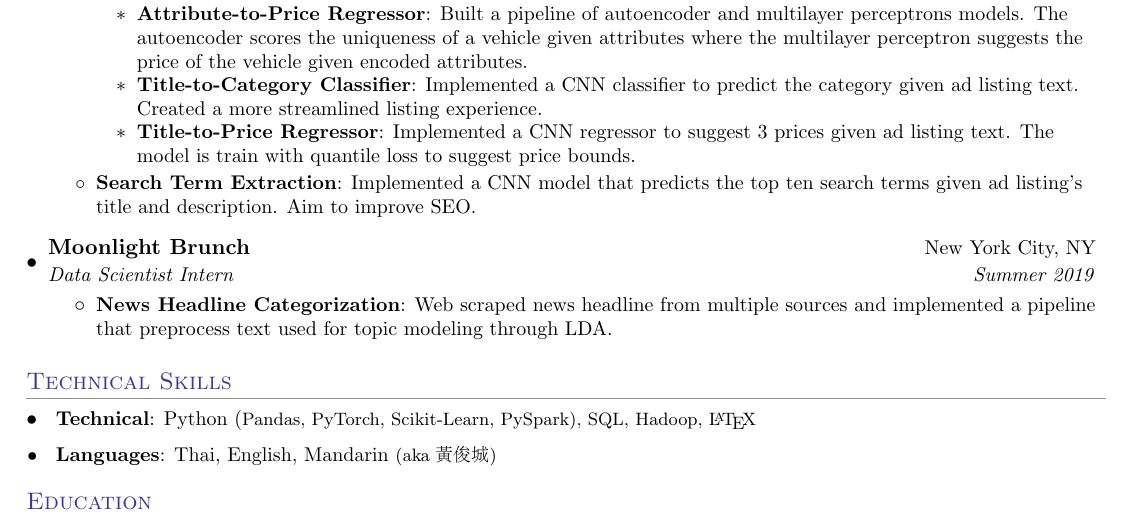
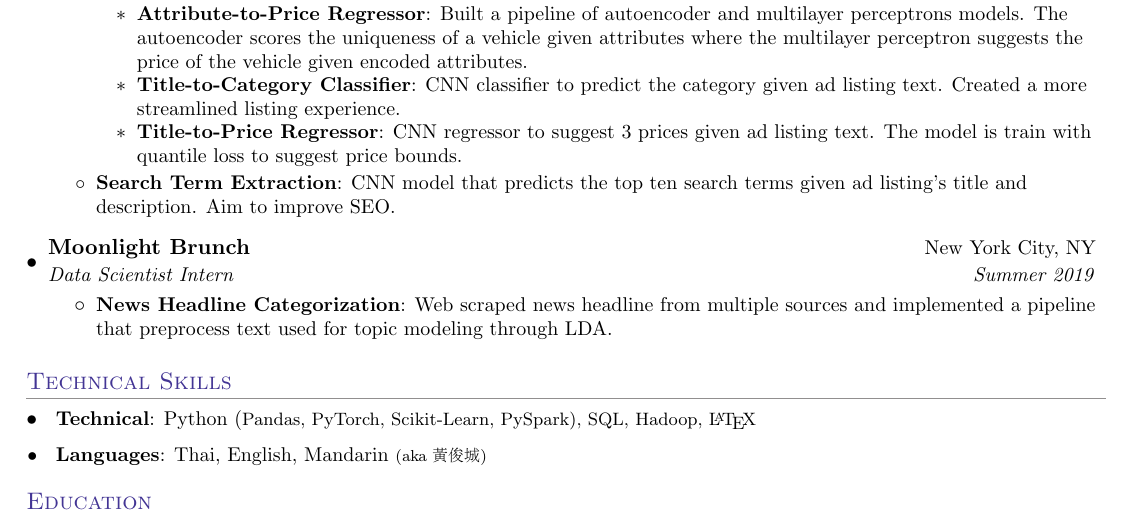
Before and after one commit to nopphrakornk/resume, a LaTeX CV (resume_nop.tex): part of the page, cut so that both start at the same text. Compiled offline with pdfLaTeX.

Commit message:
change fontsize in chinese

```diff
--- a/resume_nop.tex
+++ b/resume_nop.tex
@@ -106,11 +107,11 @@
       	{Built and deployed an api for suggestions on the listing page. The api contains three main models: \textit{Atrributes-to-Price Regressor}, \textit{Title-to-Category Classifier} and \textit{Title-to-Price Regressor}. All models in the api are updated and retrained weekly.}
       		\resumeItemListStart
       			\resumeItem{Attribute-to-Price Regressor}{Built a pipeline of autoencoder and multilayer perceptrons models. The autoencoder scores the uniqueness of a vehicle given attributes where the multilayer perceptron suggests the price of the vehicle given encoded attributes.}
-      			\resumeItem{Title-to-Category Classifier}{Implemented a CNN classifier to predict the category given ad listing text. Created a more streamlined listing experience.}
-      			\resumeItem{Title-to-Price Regressor}{Implemented a CNN regressor to suggest 3 prices given ad listing text. The model is train with quantile loss to suggest price bounds.}
+      			\resumeItem{Title-to-Category Classifier}{CNN classifier to predict the category given ad listing text. Created a more streamlined listing experience.}
+      			\resumeItem{Title-to-Price Regressor}{CNN regressor to suggest 3 prices given ad listing text. The model is train with quantile loss to suggest price bounds.}
    			\resumeItemListEnd
 
-   		\resumeItem{Search Term Extraction}{Implemented a CNN model that predicts the top ten search terms given ad listing's title and description. Aim to improve SEO.}
+   		\resumeItem{Search Term Extraction}{CNN model that predicts the top ten search terms given ad listing's title and description. Aim to improve SEO.}
    	\resumeItemListEnd
   \resumeSubheading{Moonlight Brunch}{New York City, NY}{Data Scientist Intern}{Summer 2019}
    	\resumeItemListStart
@@ -144,7 +145,7 @@
    \resumeItem{
      \textbf{Technical}}{Python (\footnotesize{Pandas, PyTorch, Scikit-Learn, PySpark}), SQL, Hadoop, \LaTeX}
 \resumeItem{
-     \textbf{Languages}}{\normalfont  Thai, English, Mandarin \footnotesize (aka \begin{CJK*}{UTF8}{bsmi}黃俊城\end{CJK*})}
+     \textbf{Languages}}{\normalfont  Thai, English, Mandarin \scriptsize (aka \begin{CJK*}{UTF8}{bsmi}黃俊城\end{CJK*})}
  \resumeSubHeadingListEnd
 
 %-----------EDUCATION-----------------
```
Also changed, not shown: resume_nop.pdf, resume_nop.tex (3 more changed lines).
